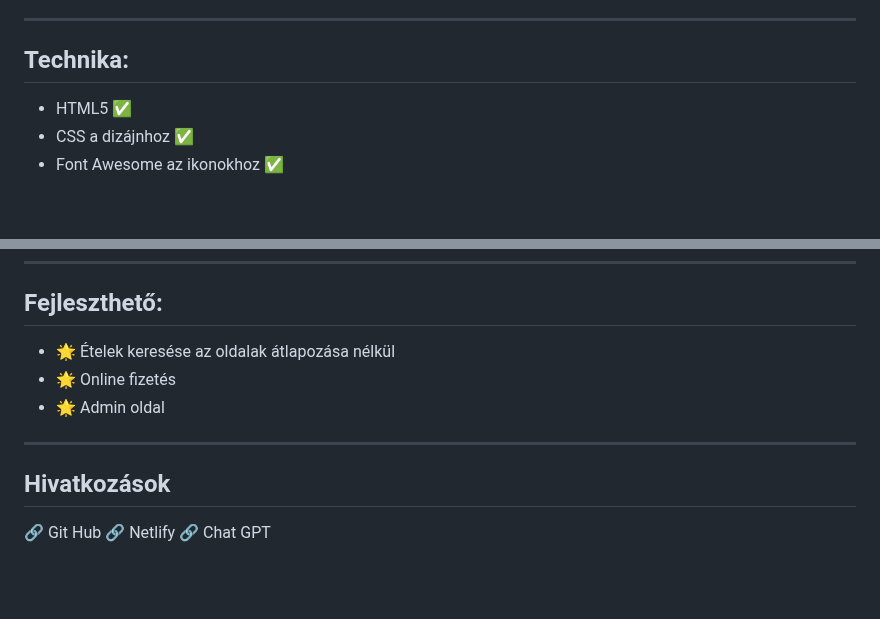
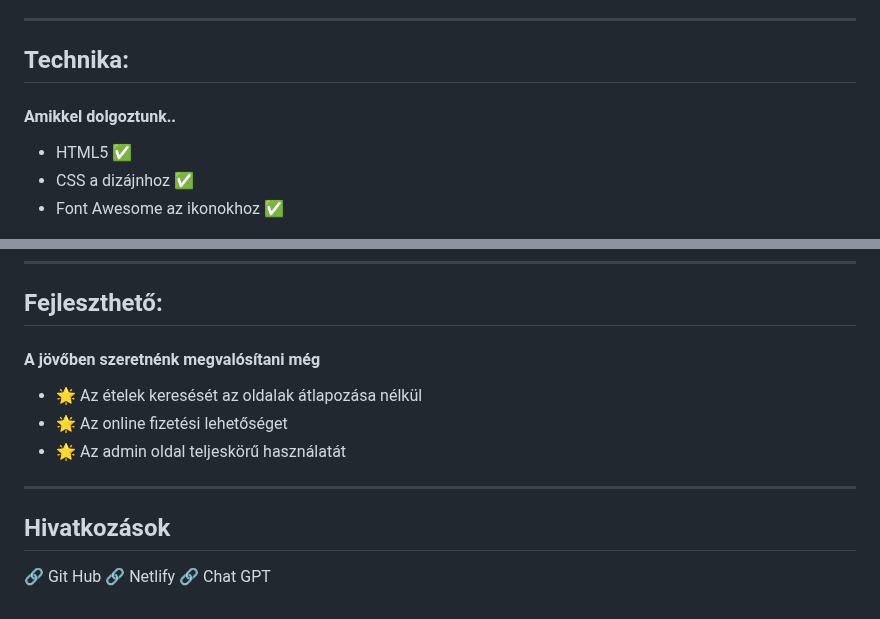
Before and after one commit to nikolett21/niki.frontend, a Markdown page: readme.md, 2 parts joined by grey strips. GitHub-like rendering; blank space fills up the shorter version.

Commit message:
valtozas

```diff
--- a/readme.md
+++ b/readme.md
@@ -43,6 +43,7 @@ hogyan és miként fogyasztják. Ez úgy válik láthatóvá ha a kurzort az ét
 fotója felé visszük.
  ---
 ## Technika:
+#### Amikkel dolgoztunk..
  - HTML5 ✅
  - CSS a dizájnhoz ✅
  - Font Awesome az ikonokhoz ✅
@@ -101,11 +102,13 @@ fotója felé visszük.
 
 ---
  ## Fejleszthető:
-- 🌟 Ételek keresése az oldalak átlapozása nélkül
-- 🌟 Online fizetés
-- 🌟 Admin oldal
+ #### A jövőben szeretnénk megvalósítani még
+- 🌟 Az ételek keresését az oldalak átlapozása nélkül
+- 🌟 Az online fizetési lehetőséget
+- 🌟 Az admin oldal teljeskörű használatát
  ---
 ## Hivatkozások
+
 🔗  Git Hub
 🔗  Netlify
 🔗  Chat GPT
```
